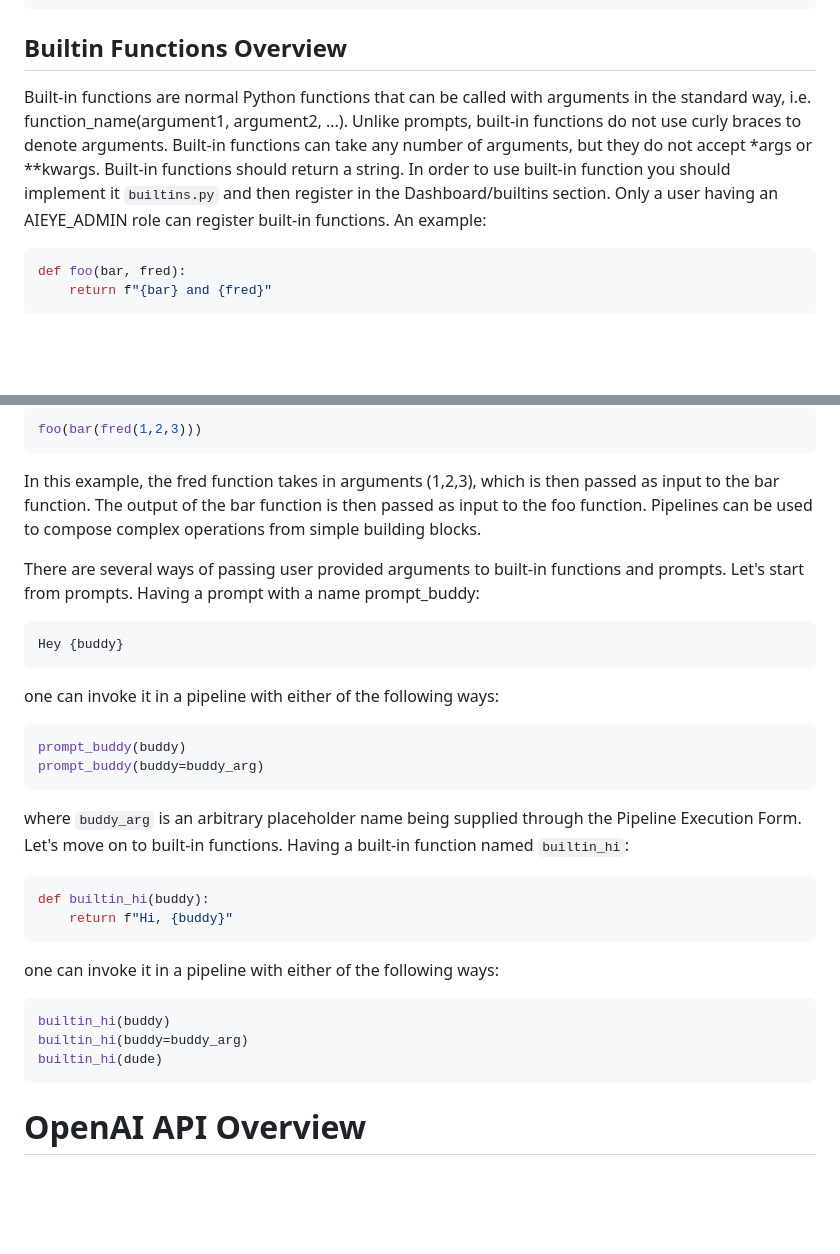
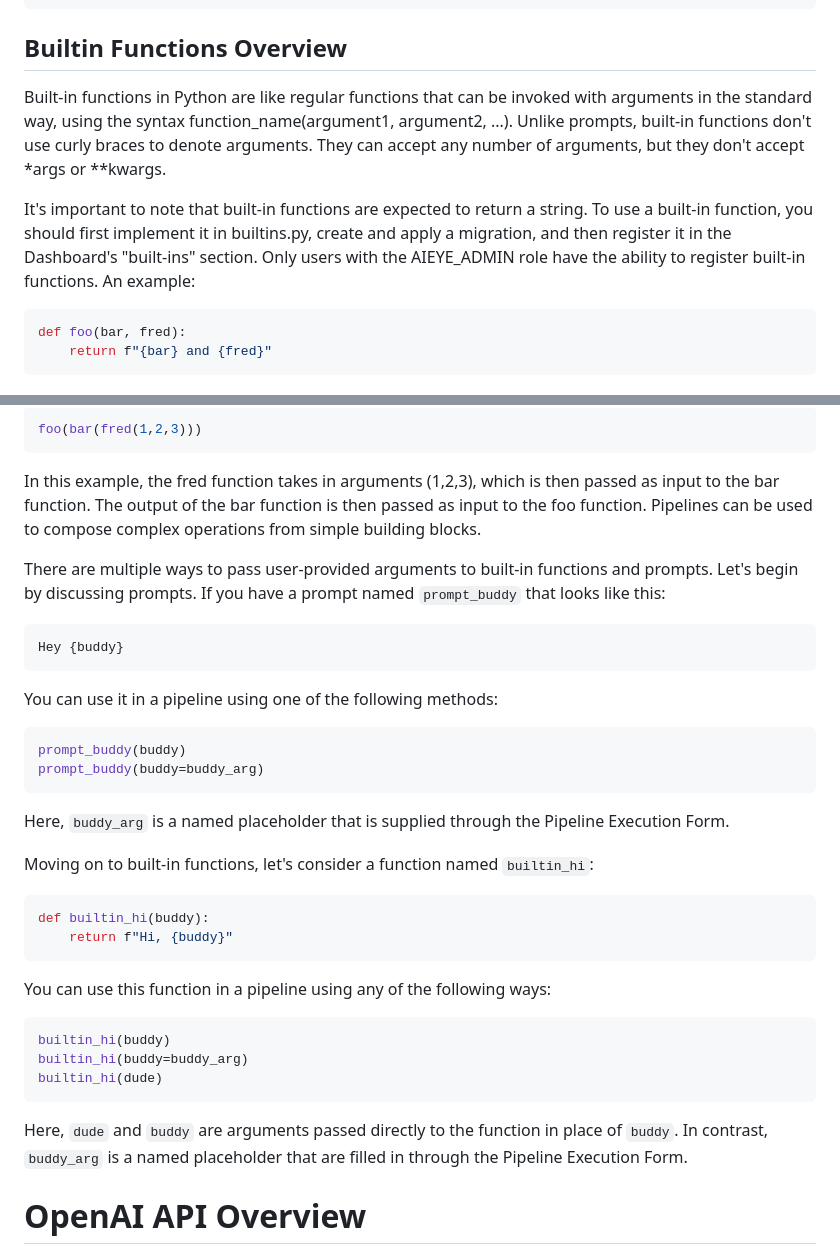
Before and after one commit to Hyperbach/ai-eye, a Markdown page: README.md, 2 parts joined by grey strips. Rendered like a GitHub page; blank space fills up the shorter version.

Commit message:
update README's Builtin Functions Overview section

````diff
--- a/README.md
+++ b/README.md
@@ -75,9 +75,9 @@ Here's an example of a prompt in action:
 ```
 
 ## Builtin Functions Overview
-Built-in functions are normal Python functions that can be called with arguments in the standard way, i.e. function_name(argument1, argument2, ...). Unlike prompts, built-in functions do not use curly braces to denote arguments. Built-in functions can take any number of arguments, but they do not accept *args or **kwargs.
-Built-in functions should return a string.
-In order to use built-in function you should implement it `builtins.py` and then register in the Dashboard/builtins section. Only a user having an AIEYE_ADMIN role can register built-in functions.
+Built-in functions in Python are like regular functions that can be invoked with arguments in the standard way, using the syntax function_name(argument1, argument2, ...). Unlike prompts, built-in functions don't use curly braces to denote arguments. They can accept any number of arguments, but they don't accept *args or **kwargs.
+
+It's important to note that built-in functions are expected to return a string. To use a built-in function, you should first implement it in builtins.py, create and apply a migration, and then register it in the Dashboard's "built-ins" section. Only users with the AIEYE_ADMIN role have the ability to register built-in functions.
 An example:
 ```shell
 def foo(bar, fred):
@@ -93,30 +93,32 @@ foo(bar(fred(1,2,3)))
 
 In this example, the fred function takes in arguments (1,2,3), which is then passed as input to the bar function. The output of the bar function is then passed as input to the foo function. Pipelines can be used to compose complex operations from simple building blocks.
 
-There are several ways of passing user provided arguments to built-in functions and prompts.
-Let's start from prompts.
-Having a prompt with a name prompt_buddy:
+There are multiple ways to pass user-provided arguments to built-in functions and prompts.
+Let's begin by discussing prompts.
+If you have a prompt named `prompt_buddy` that looks like this:
 ```shell
 Hey {buddy}
 ```
-one can invoke it in a pipeline with either of the following ways:
+You can use it in a pipeline using one of the following methods:
 ```shell
 prompt_buddy(buddy)
 prompt_buddy(buddy=buddy_arg)
 ```
-where `buddy_arg` is an arbitrary placeholder name being supplied through the Pipeline Execution Form.
-Let's move on to built-in functions.
-Having a built-in function named `builtin_hi`:
+Here, `buddy_arg` is a named placeholder that is supplied through the Pipeline Execution Form.
+
+Moving on to built-in functions, let's consider a function named `builtin_hi`:
 ```shell
 def builtin_hi(buddy):
     return f"Hi, {buddy}"
 ```
-one can invoke it in a pipeline with either of the following ways:
+You can use this function in a pipeline using any of the following ways:
 ```shell
 builtin_hi(buddy)
 builtin_hi(buddy=buddy_arg)
 builtin_hi(dude)
 ```
+Here, `dude` and `buddy` are arguments passed directly to the function in place of `buddy`.
+In contrast, `buddy_arg` is a named placeholder that are filled in through the Pipeline Execution Form.
 
 
 # OpenAI API Overview
````
